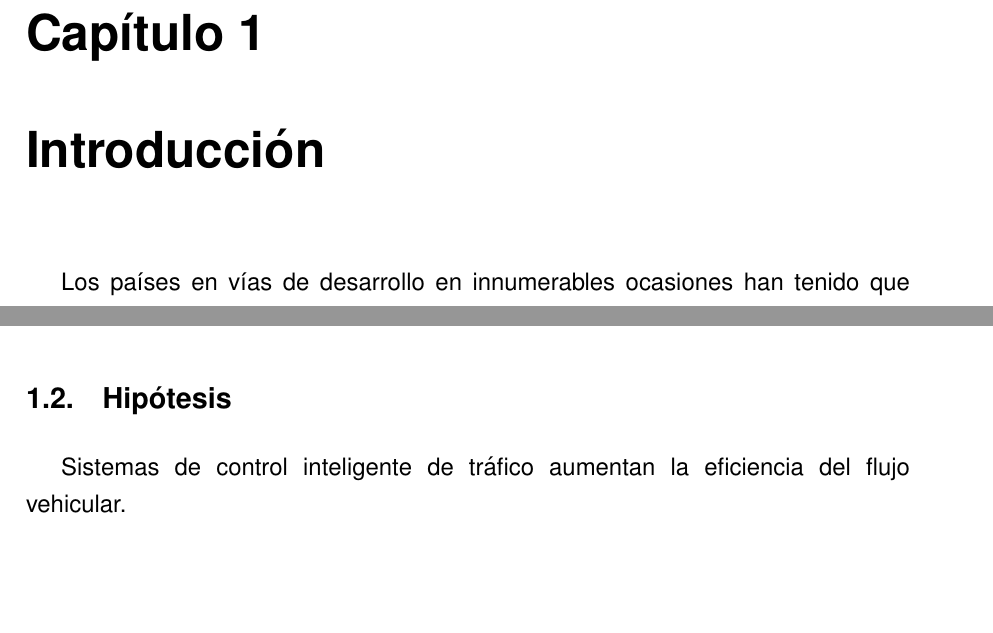
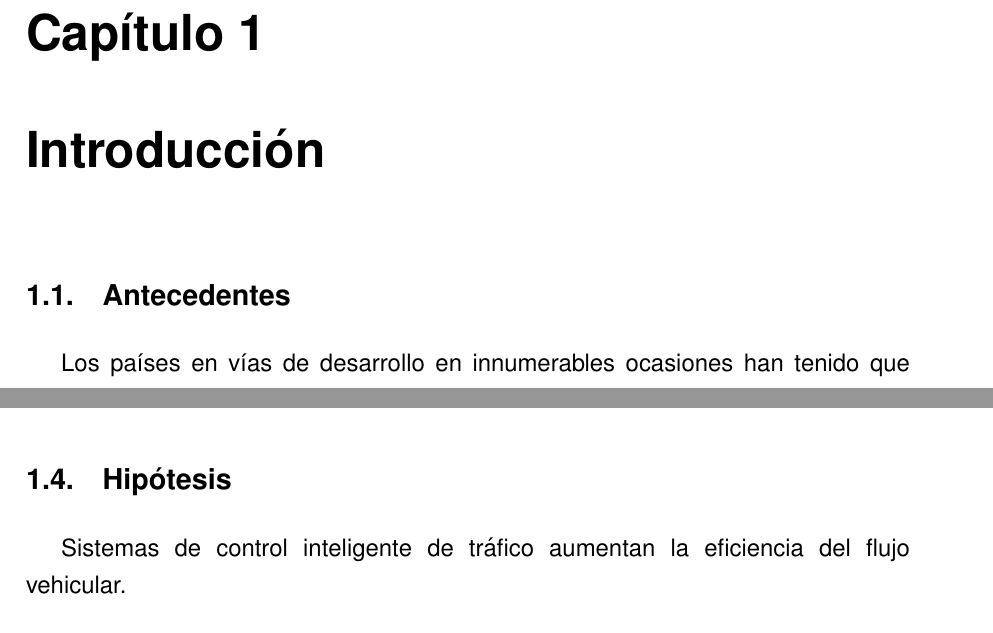
Before and after one commit to gggiovanny/TesisSemaforosInteligentes, a LaTeX thesis (ITMtesis.tex, which reads Capitulos/cap_1.tex): two parts of pages 17 and 19 of 64 before the commit and two parts of pages 17 and 21 of 64 after it, joined at a grey line, cut so that both start at the same text, the shorter picture padded with empty space. Compiled offline with pdfLaTeX.

Commit message:
Reacomodada hipotesis

```diff
--- a/Capitulos/cap_1.tex
+++ b/Capitulos/cap_1.tex
@@ -2,6 +2,9 @@
 \chapter{Introducción} % con la palabra capitulo
 \graphicspath{{./../imagenes/}}
 \linespread{1.3}
+\hypertarget{antecedentes}{%
+\section{Antecedentes}\label{antecedentes}}
+
 Los países en vías de desarrollo en innumerables ocasiones han tenido
 que afrontar problemas a los que otros países ya se han enfrentado
 antes. Las que antes eran pequeñas urbes, se están sometiendo a un
@@ -101,12 +104,6 @@ resulta ser la mejor opción además es muy difícil y muy costosa,
 especialmente en áreas urbanas. \textcite[Introducción]{JoelTrejo2006}
 \end{quote}
 
-\hypertarget{hipuxf3tesis}{%
-\section{Hipótesis}\label{hipuxf3tesis}}
-
-Sistemas de control inteligente de tráfico aumentan la eficiencia del
-flujo vehicular.
-
 \hypertarget{propuesta-de-soluciuxf3n}{%
 \section{Propuesta de solución}\label{propuesta-de-soluciuxf3n}}
 
@@ -167,6 +164,12 @@ en el CIMAT. Lo que nos ocupa a nosotros es suponer que contamos con la
 información que este algoritmo nos brindará y en base a ello desarrollar
 las estrategias inteligentes de control a usar por los semáforos.
 
+\hypertarget{hipuxf3tesis}{%
+\section{Hipótesis}\label{hipuxf3tesis}}
+
+Sistemas de control inteligente de tráfico aumentan la eficiencia del
+flujo vehicular.
+
 \hypertarget{objetivos}{%
 \section{Objetivos}\label{objetivos}}
 
```
Also changed, not shown: Capitulos/cap_1.md (+6 -5 lines).
